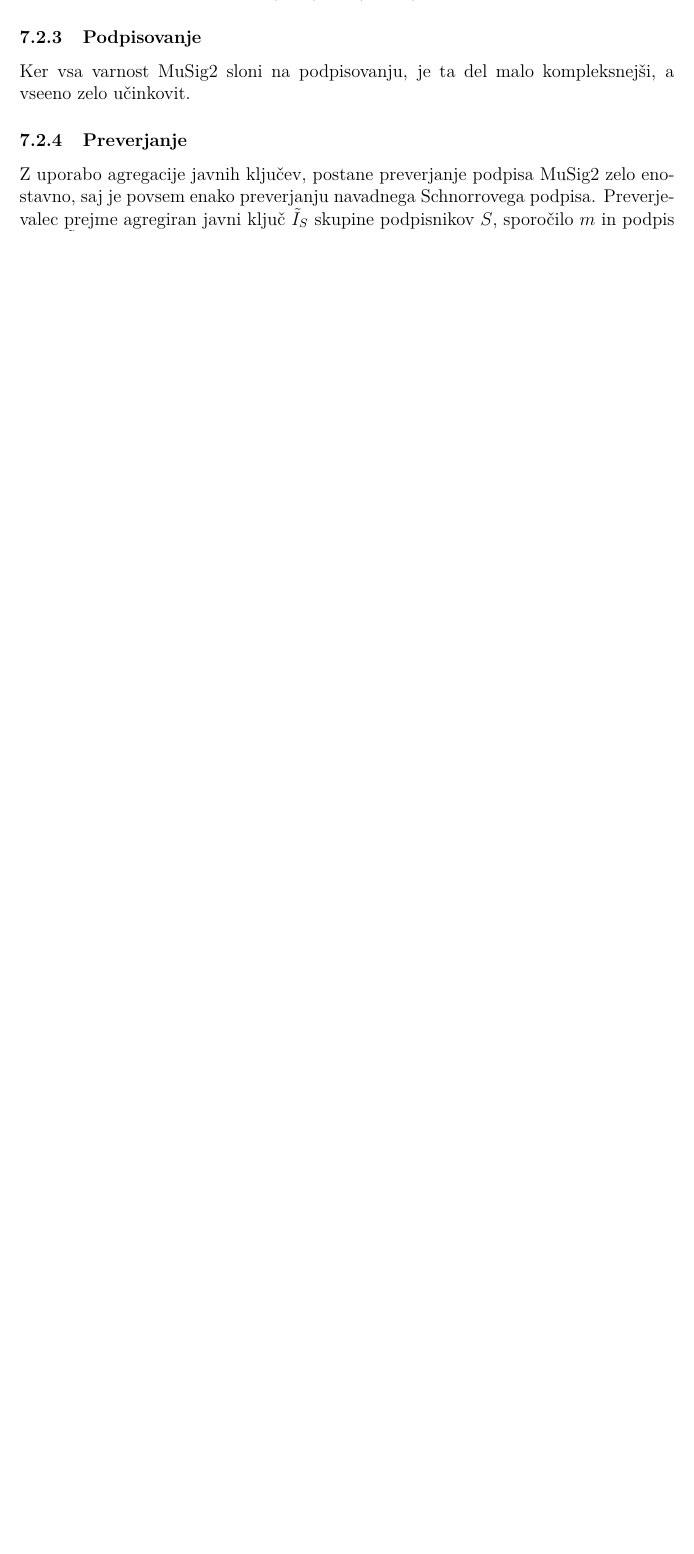
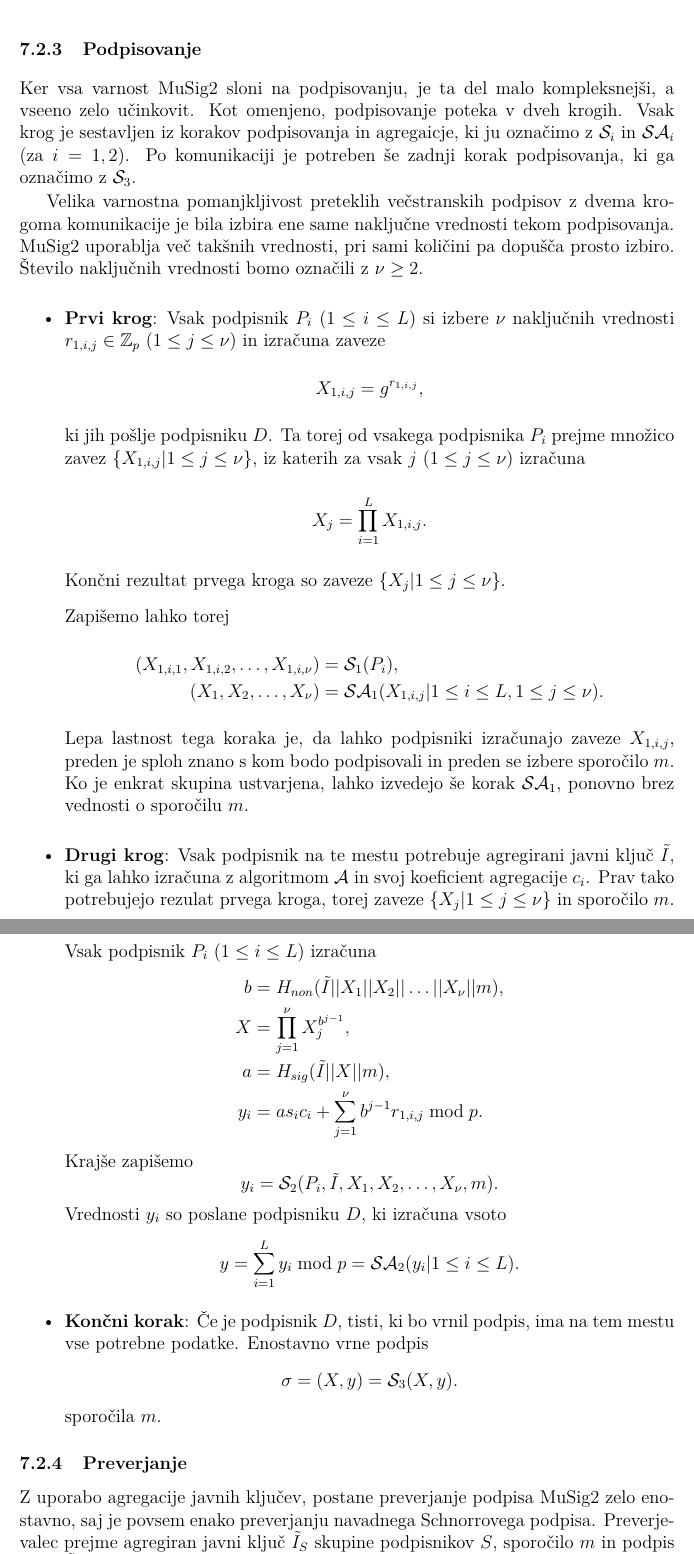
Before and after one commit to timkalan/magisterij, a LaTeX document (naloga/Kalan-27222036-2025.tex): part of page 59 of 62 before the commit and two parts of pages 60 and 61 of 64 after it, the two joined at a grey line, cut so that both start at the same text, the shorter picture padded with empty space. The pictures show the PDF file naloga/Kalan-27222036-2025.pdf that the author committed with the source.

Commit message:
feat: musig2 opis

```diff
--- a/naloga/Kalan-27222036-2025.tex
+++ b/naloga/Kalan-27222036-2025.tex
@@ -2673,0 +2670,7 @@ $$
+izračuna \textit{koeficient agregacije} $c_i$:
+$$
+c_i = H_{agg}(\{I_1, I_2, \dots, I_L\} || I_i).
+$$
+\textit{Agregirani javni ključ} skupine $P$ je nato
+$$
+\tilde{I} = \prod_{i=1}^L I_i^{c_i}.
@@ -2674,31 +2683,44 @@ $$
+\tilde{I} = \mathcal{A}(I_1, I_2, \dots, I_L) = \prod_{i=1}^L I_i^{c_i}.
+$$
+
 \subsubsection{Podpisovanje}
 Ker vsa varnost MuSig2 sloni na podpisovanju, je ta del malo kompleksnejši, a vseeno zelo učinkovit.
-% Naj bo $S = \{P_{id_1}, P_{id_2}, \dots, P_{id_l}\}$ podskupina velikosti $l$ skupine $P$, ki želi
-% večstransko podpisati sporočilo $m$. To lahko storijo s tremi krogi komunikacije:
-% \begin{enumerate}
-%     \item Vsak podpisnik $P_{id_j} (1 \le j \le l)$ si izbere naključno število $r_j \in [0, q - 1]$
-%         in izračuna zavezo
-%         $$
-%         X_j = g^{r_j} \bmod p.
-%         $$
-%         Zavezo $X_j$ nato pošlje podpisniku $D$.
-%     \item $D$ izračuna skupno zavezo
-%         $$
-%         \tilde{X} = (X_1 \cdot X_2 \cdot \cdots \cdot X_l) \bmod p
-%         $$
-%         in jo pošlje vsem podpisnikom $P_{id_j} (1 \le j \le l)$.
-%     \item Vsak podpisnik $P_{id_j} (1 \le j \le l)$ izračuna
-%         \begin{align*}
-%             e &= H_5(\tilde{X} || m || S), \\
-%             y_j &= e s_j + r_j
-%         \end{align*}
-%         in pošlje $y_j$ podpisniku $D$.
-% \end{enumerate}
-% Na tem mestu ima $D$ vse, kar potrebuje, da dokonča podpis. Najprej izračuna
-% $$
-% \tilde{y} = (y_1 + y_2 + \cdots + y_l) \bmod q
-% $$
-% in nato vrne končni podpis
-% $$
-% \sigma = (\tilde{X}, \tilde{y}).
-% $$
+Kot omenjeno, podpisovanje poteka v dveh krogih. Vsak krog je sestavljen iz korakov podpisovanja
+in agregaicje, ki ju označimo z $\mathcal{S}_i$ in $\mathcal{S}\mathcal{A}_i$ (za $i = 1, 2$). Po
+komunikaciji je potreben še zadnji korak podpisovanja, ki ga označimo z $\mathcal{S}_3$.
+
+Velika varnostna pomanjkljivost preteklih večstranskih podpisov z dvema krogoma komunikacije je bila
+izbira ene same naključne vrednosti tekom podpisovanja. MuSig2 uporablja več takšnih vrednosti, pri
+sami količini pa dopušča prosto izbiro. Število naključnih vrednosti bomo označili z $\nu \geq 2$.
+\begin{itemize}
+    \item \textbf{Prvi krog}:
+        Vsak podpisnik $P_i$ ($1 \le i \le L$) si izbere $\nu$ naključnih
+        vrednosti $r_{1, i, j} \in \Z_p$ ($1 \le j \le \nu$) in izračuna zaveze
+        $$
+        X_{1, i, j} = g^{r_{1, i, j}},
+        $$
+        ki jih pošlje podpisniku $D$. Ta torej od vsakega podpisnika $P_i$ prejme množico zavez
+        $\{X_{1, i, j} | 1 \le j \le \nu\}$, iz katerih za vsak $j$ $(1 \le j \le \nu)$ izračuna
+        $$
+        X_j = \prod_{i=1}^L X_{1, i, j}.
+        $$
+        Končni rezultat prvega kroga so zaveze $\{X_j | 1 \le j \le \nu\}$.
+
+        Zapišemo lahko torej
+        \begin{align*}
+            (X_{1, i, 1}, X_{1, i, 2}, \dots, X_{1, i, \nu}) &= \mathcal{S}_1(P_i), \\
+            (X_1, X_2, \dots, X_\nu) &= \mathcal{S}\mathcal{A}_1(X_{1, i, j} | 1 \le i \le L, 1 \le j \le \nu).
+        \end{align*}
+        Lepa lastnost tega koraka je, da lahko podpisniki izračunajo zaveze $X_{1, i, j}$, preden je
+        sploh znano s kom bodo podpisovali in preden se izbere sporočilo $m$. Ko je enkrat skupina
+        ustvarjena, lahko izvedejo še korak $\mathcal{S}\mathcal{A}_1$, ponovno brez vednosti o
+        sporočilu $m$.
+
+    \item \textbf{Drugi krog}:
+        Vsak podpisnik na te mestu potrebuje agregirani javni ključ $\tilde{I}$, ki ga lahko izračuna
+        z algoritmom $\mathcal{A}$ in svoj koeficient agregacije $c_i$. Prav tako potrebujejo rezulat
+        prvega kroga, torej zaveze $\{X_j | 1 \le j \le \nu\}$ in sporočilo $m$. Vsak podpisnik $P_i$
+        ($1 \le i \le L$) izračuna
+        \begin{align*}
+            b &= H_{non}(\tilde{I} || X_1 || X_2 || \dots || X_\nu || m), \\
+            X &= \prod_{j=1}^\nu X_j^{b^{j-1}}, \\
@@ -2705,3 +2730,20 @@ Ker vsa varnost MuSig2 sloni na podpisovanju, je ta del malo kompleksnejši, a v
+        Krajše zapišemo
+        $$
+        y_i = \mathcal{S}_2(P_i, \tilde{I}, X_1, X_2, \dots, X_\nu, m).
+        $$
+        Vrednosti $y_i$ so poslane podpisniku $D$, ki izračuna vsoto
+        $$
+        y = \sum_{i=1}^L y_i \bmod p = \mathcal{S}\mathcal{A}_2(y_i | 1 \le i \le L).
+        $$
+
+    \item \textbf{Končni korak}:
+        Če je podpisnik $D$, tisti, ki bo vrnil podpis, ima na tem mestu vse potrebne podatke.
+        Enostavno vrne podpis
+        $$
+        \sigma = (X, y) = \mathcal{S}_3(X, y).
+        $$
+        sporočila $m$.
+\end{itemize}
 
 \subsubsection{Preverjanje}
 Z uporabo agregacije javnih ključev, postane preverjanje podpisa MuSig2 zelo enostavno, saj je
```
Also changed, not shown: naloga/Kalan-27222036-2025.pdf, naloga/Kalan-27222036-2025.tex (85 more changed lines).
